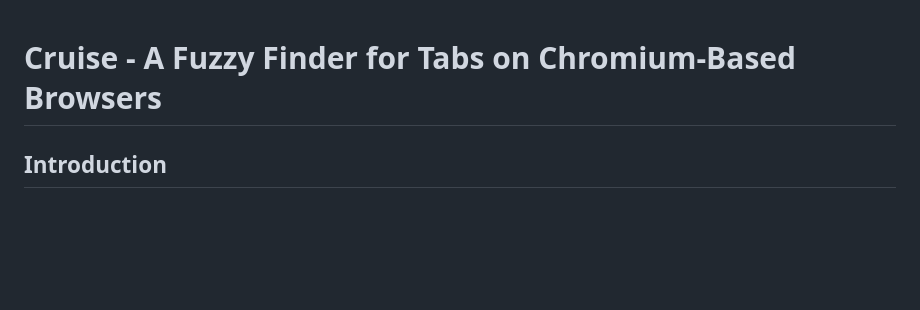
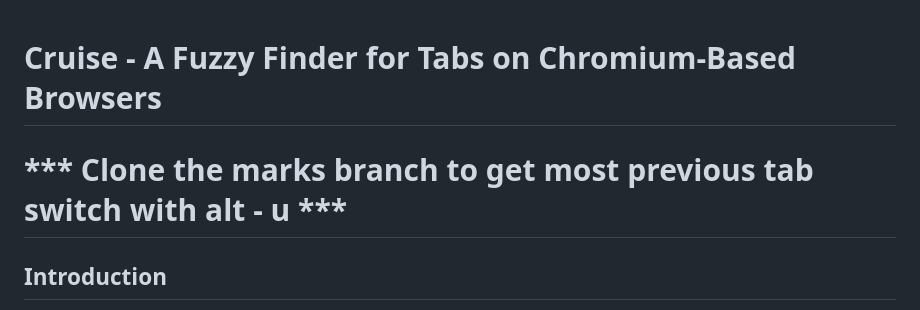
Before and after one commit to tren03/cruise, a Markdown page: README.md, the part around the change. Rendered like a GitHub page; blank space fills up the shorter version.

```diff
--- a/README.md
+++ b/README.md
@@ -1,4 +1,5 @@
 # Cruise - A Fuzzy Finder for Tabs on Chromium-Based Browsers
+# *** Clone the marks branch to get most previous tab switch with alt - u ***
 ## Introduction
 ****Cruise**** is a browser extension that lets you quickly fuzzy-find open tabs in any Chromium-based browser. It helps you efficiently navigate through your tabs using keyboard shortcuts, inspired by ****Telescope**** from Neovim.
 
```
